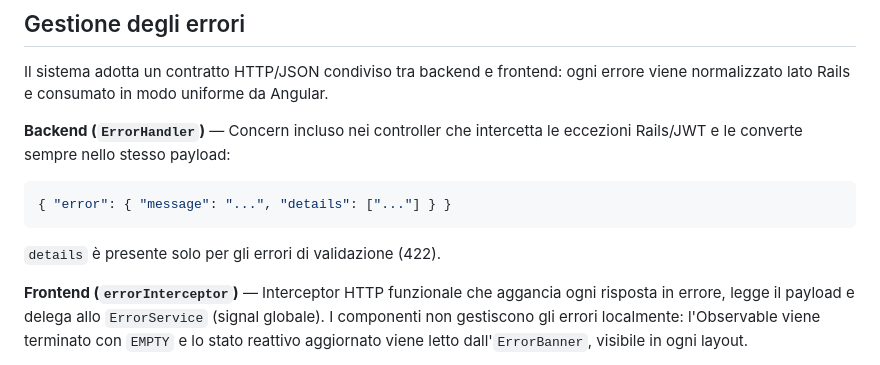
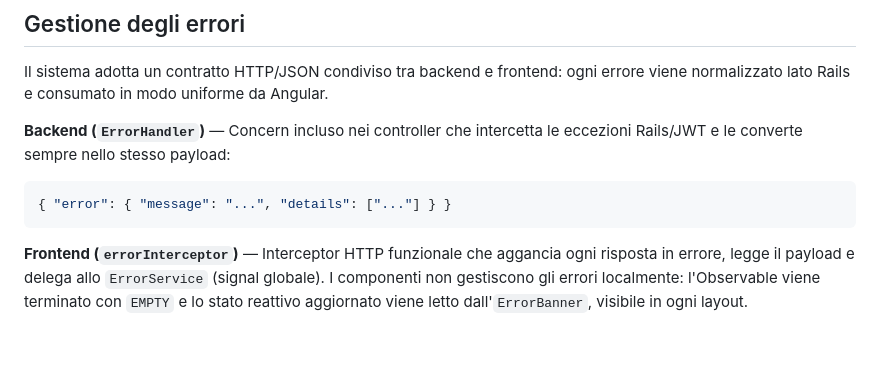
Before and after one commit to TosiMatteo/Shop, a Markdown page: README.md, the part around the change. Drawn GitHub-style; blank space fills up the shorter version.

Commit message:
Remove redundant note on `details` field in README

````diff
--- a/README.md
+++ b/README.md
@@ -281,8 +281,6 @@ Il sistema adotta un contratto HTTP/JSON condiviso tra backend e frontend: ogni
 { "error": { "message": "...", "details": ["..."] } }
 ```
 
-`details` è presente solo per gli errori di validazione (422).
-
 **Frontend (`errorInterceptor`)** — Interceptor HTTP funzionale che aggancia ogni risposta in errore, legge il payload e delega allo `ErrorService` (signal globale). I componenti non gestiscono gli errori localmente: l'Observable viene terminato con `EMPTY` e lo stato reattivo aggiornato viene letto dall'`ErrorBanner`, visibile in ogni layout.
 
 L'errore viene azzerato automaticamente a ogni navigazione tramite `NavigationStart`.
````
